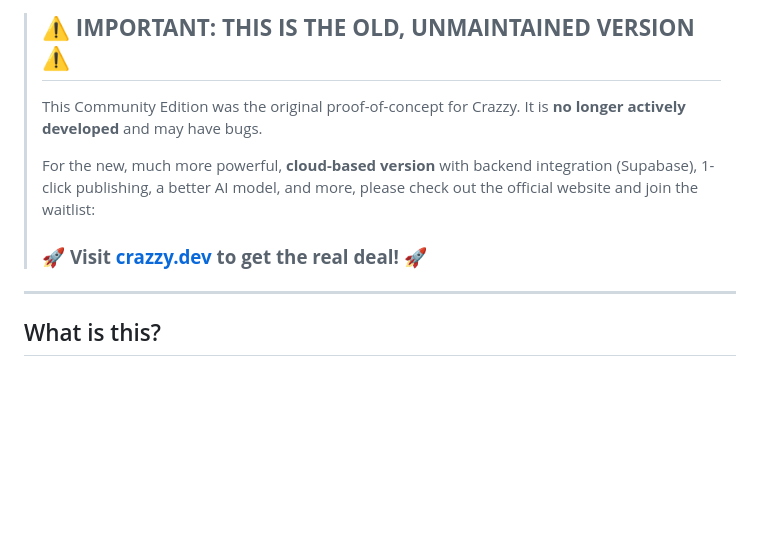
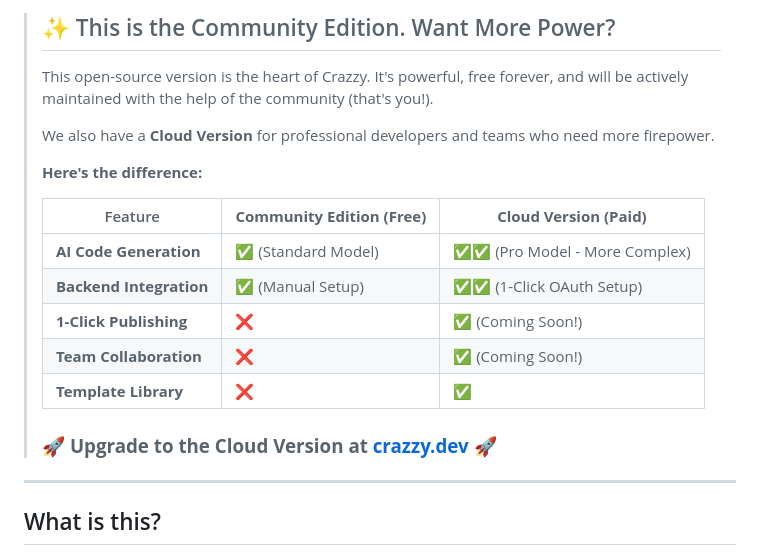
Before and after one commit to AbdulAlim-01/Crazzy, a Markdown page: README.md, the part around one of its changes. GitHub-like rendering; blank space fills up the shorter version.

```diff
--- a/README.md
+++ b/README.md
@@ -7,12 +8,21 @@ The free, open-source, offline desktop version of Crazzy. An AI tool that genera
 ---
-
-> ## ⚠️ **IMPORTANT: THIS IS THE OLD, UNMAINTAINED VERSION** ⚠️
+> ## ✨ This is the Community Edition. Want More Power?
 >
-> This Community Edition was the original proof-of-concept for Crazzy. It is **no longer actively developed** and may have bugs.
+> This open-source version is the heart of Crazzy. It's powerful, free forever, and will be actively maintained with the help of the community (that's you!).
 >
-> For the new, much more powerful, **cloud-based version** with backend integration (Supabase), 1-click publishing, a better AI model, and more, please check out the official website and join the waitlist:
+> We also have a **Cloud Version** for professional developers and teams who need more firepower.
 >
-> ### 🚀 **Visit [crazzy.dev](https://www.crazzy.dev) to get the real deal!** 🚀
+> **Here's the difference:**
+>
+> | Feature                  | **Community Edition (Free)** | **Cloud Version (Paid)**        |
+> | ------------------------ | ---------------------------- | ------------------------------- |
+> | **AI Code Generation**   | ✅ (Standard Model)          | ✅✅ (Pro Model - More Complex) |
+> | **Backend Integration**  | ✅ (Manual Setup)            | ✅✅ (1-Click OAuth Setup)      |
+> | **1-Click Publishing**   | ❌                           | ✅ (Coming Soon!)               |
+> | **Team Collaboration**   | ❌                           | ✅ (Coming Soon!)               |
+> | **Template Library**     | ❌                           | ✅                              |
+>
+> ### 🚀 **Upgrade to the Cloud Version at [crazzy.dev](https://www.crazzy.dev)** 🚀
 
 ---
 
```
Also changed, not shown: other parts of README.md (+1 -0 lines).
